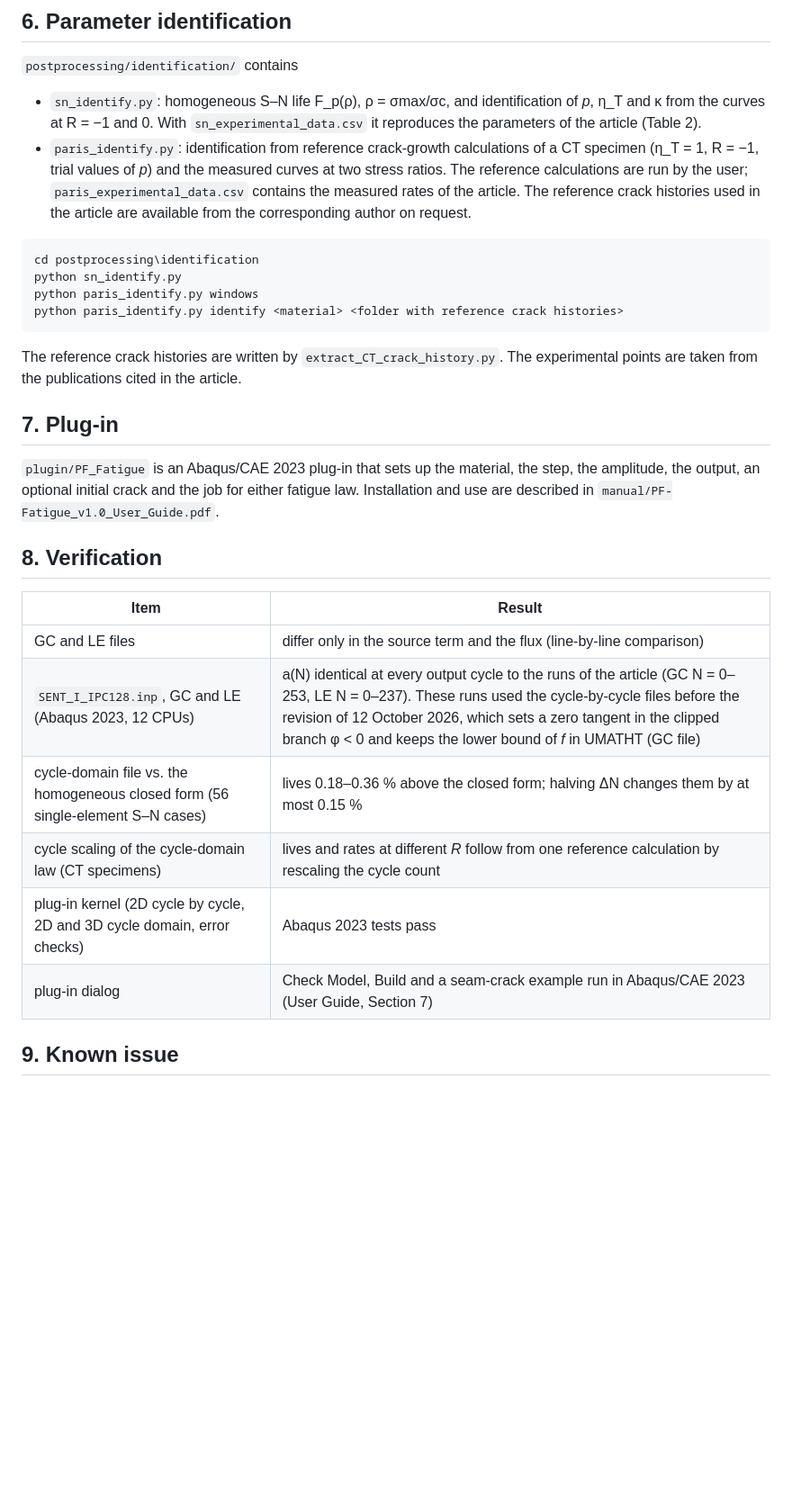
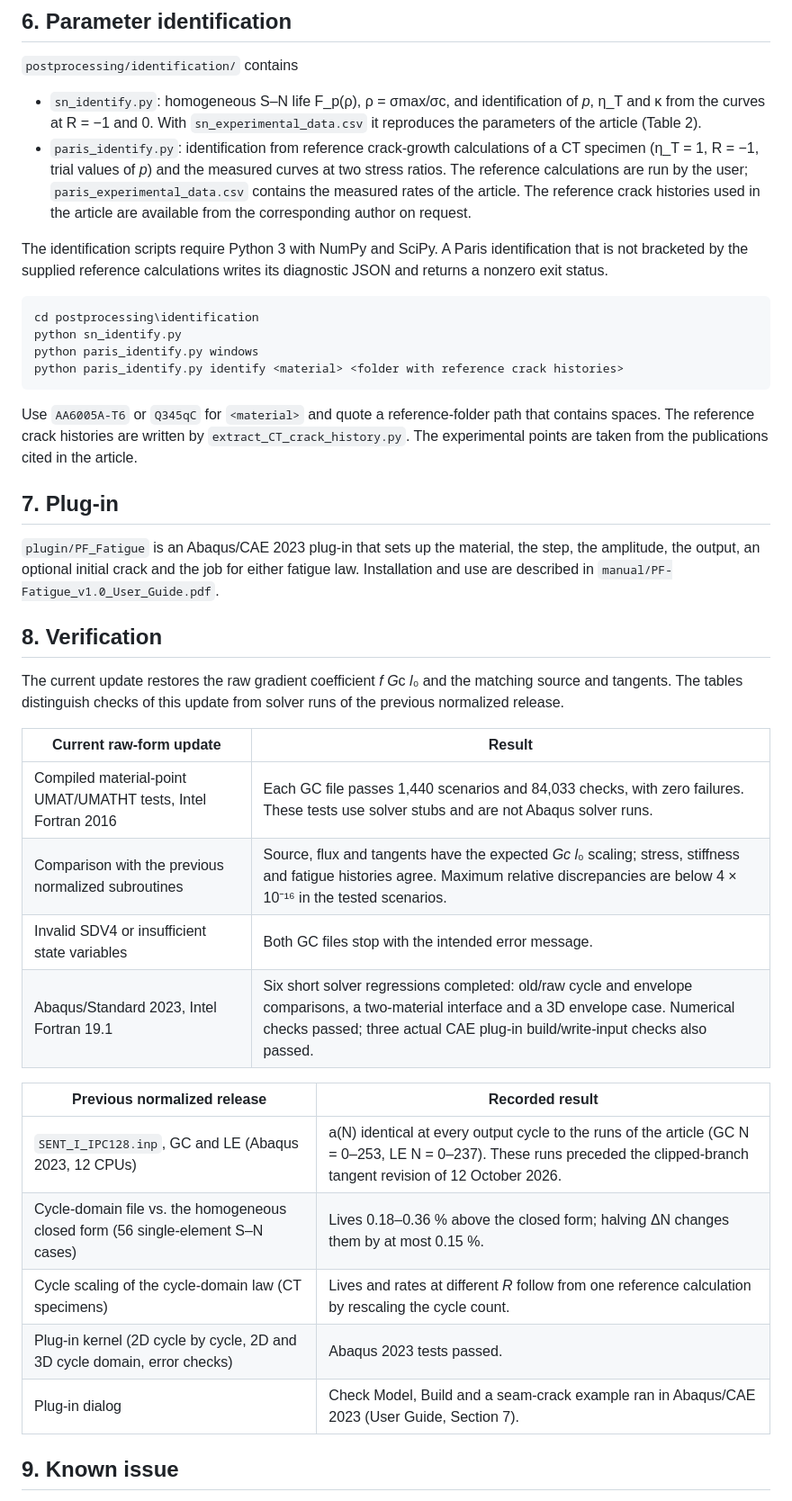
Before and after one commit to YanChen32/Abaqus-PhaseField-Fatigue, a Markdown page: README.md, the part around one of its changes. Shown at 90% size. Rendered like a GitHub page; blank space fills up the shorter version.

````diff
--- a/README.md
+++ b/README.md
@@ -139,6 +169,9 @@ settings such as the initial crack-tip position are at the top of each script.
   article. The reference crack histories used in the article are available from the corresponding author
   on request.
 
+The identification scripts require Python 3 with NumPy and SciPy. A Paris identification that is not
+bracketed by the supplied reference calculations writes its diagnostic JSON and returns a nonzero exit status.
+
 ```bat
 cd postprocessing\identification
 python sn_identify.py
@@ -146,6 +179,7 @@ python paris_identify.py windows
 python paris_identify.py identify <material> <folder with reference crack histories>
 ```
 
+Use `AA6005A-T6` or `Q345qC` for `<material>` and quote a reference-folder path that contains spaces.
 The reference crack histories are written by `extract_CT_crack_history.py`. The experimental points are
 taken from the publications cited in the article.
 
@@ -157,14 +191,23 @@ in `manual/PF-Fatigue_v1.0_User_Guide.pdf`.
 
 ## 8. Verification
 
-| Item | Result |
+The current update restores the raw gradient coefficient *f G*c *l*₀ and the matching source and
+tangents. The tables distinguish checks of this update from solver runs of the previous normalized release.
+
+| Current raw-form update | Result |
 |---|---|
-| GC and LE files | differ only in the source term and the flux (line-by-line comparison) |
-| `SENT_I_IPC128.inp`, GC and LE (Abaqus 2023, 12 CPUs) | a(N) identical at every output cycle to the runs of the article (GC N = 0–253, LE N = 0–237). These runs used the cycle-by-cycle files before the revision of 12 October 2026, which sets a zero tangent in the clipped branch φ < 0 and keeps the lower bound of *f* in UMATHT (GC file) |
-| cycle-domain file vs. the homogeneous closed form (56 single-element S–N cases) | lives 0.18–0.36 % above the closed form; halving ΔN changes them by at most 0.15 % |
-| cycle scaling of the cycle-domain law (CT specimens) | lives and rates at different *R* follow from one reference calculation by rescaling the cycle count |
-| plug-in kernel (2D cycle by cycle, 2D and 3D cycle domain, error checks) | Abaqus 2023 tests pass |
-| plug-in dialog | Check Model, Build and a seam-crack example run in Abaqus/CAE 2023 (User Guide, Section 7) |
+| Compiled material-point UMAT/UMATHT tests, Intel Fortran 2016 | Each GC file passes 1,440 scenarios and 84,033 checks, with zero failures. These tests use solver stubs and are not Abaqus solver runs. |
+| Comparison with the previous normalized subroutines | Source, flux and tangents have the expected *Gc l*₀ scaling; stress, stiffness and fatigue histories agree. Maximum relative discrepancies are below 4 × 10⁻¹⁶ in the tested scenarios. |
+| Invalid SDV4 or insufficient state variables | Both GC files stop with the intended error message. |
+| Abaqus/Standard 2023, Intel Fortran 19.1 | Six short solver regressions completed: old/raw cycle and envelope comparisons, a two-material interface and a 3D envelope case. Numerical checks passed; three actual CAE plug-in build/write-input checks also passed. |
+
+| Previous normalized release | Recorded result |
+|---|---|
+| `SENT_I_IPC128.inp`, GC and LE (Abaqus 2023, 12 CPUs) | a(N) identical at every output cycle to the runs of the article (GC N = 0–253, LE N = 0–237). These runs preceded the clipped-branch tangent revision of 12 October 2026. |
+| Cycle-domain file vs. the homogeneous closed form (56 single-element S–N cases) | Lives 0.18–0.36 % above the closed form; halving ΔN changes them by at most 0.15 %. |
+| Cycle scaling of the cycle-domain law (CT specimens) | Lives and rates at different *R* follow from one reference calculation by rescaling the cycle count. |
+| Plug-in kernel (2D cycle by cycle, 2D and 3D cycle domain, error checks) | Abaqus 2023 tests passed. |
+| Plug-in dialog | Check Model, Build and a seam-crack example ran in Abaqus/CAE 2023 (User Guide, Section 7). |
 
 ## 9. Known issue
 
````
Also changed, not shown: other parts of README.md (+46 -16 lines), images/workflow.png, 13 other files.
